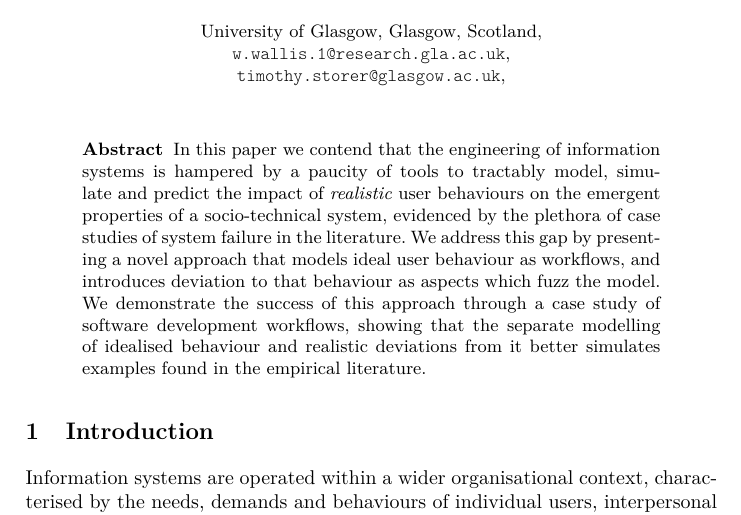
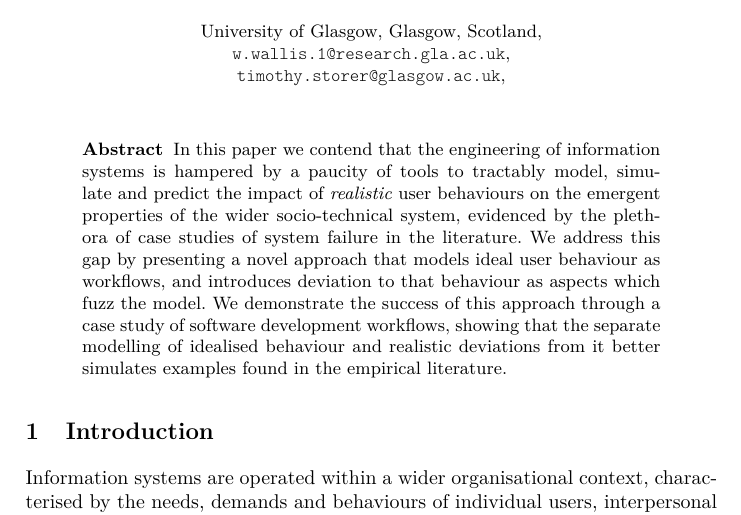
Before and after one commit to probablytom/fuzzi-moss-paper, a LaTeX paper (working.tex): part of page 1 of 15, cut so that both start at the same text. Compiled offline with pdfLaTeX; a missing bibliography style is replaced by a similar one.

Commit message:
Modfied abstract working

```diff
--- a/working.tex
+++ b/working.tex
@@ -65,7 +65,7 @@
 \begin{abstract}
   In this paper we contend that the engineering of information systems is hampered by a paucity of tools to tractably
   model, simulate and predict the impact of \emph{realistic} user behaviours on the emergent properties of
-  a socio-technical system, evidenced by the plethora of case studies of system failure in the literature.  We
+  the wider socio-technical system, evidenced by the plethora of case studies of system failure in the literature.  We
   address this gap by presenting a novel approach that models ideal user behaviour as workflows, and introduces
   deviation to that behaviour as aspects which fuzz the model. We demonstrate the success of this approach through a
   case study of software development workflows,  showing that the separate modelling of idealised behaviour and
```
